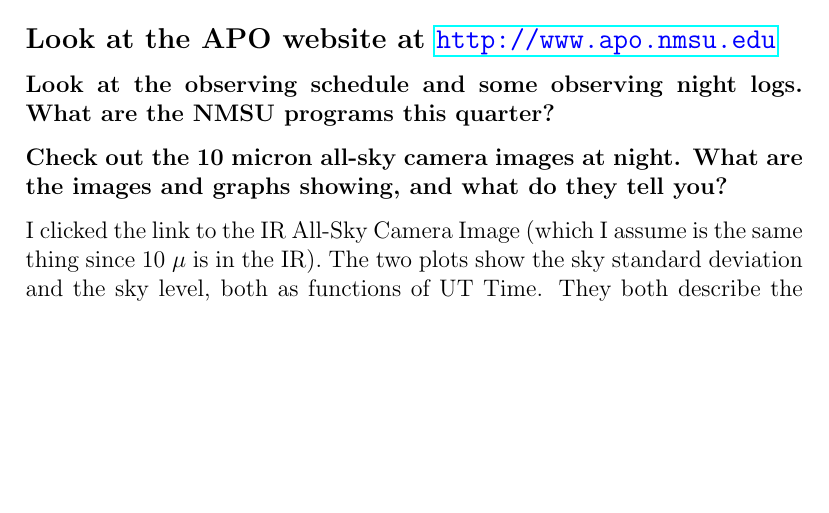
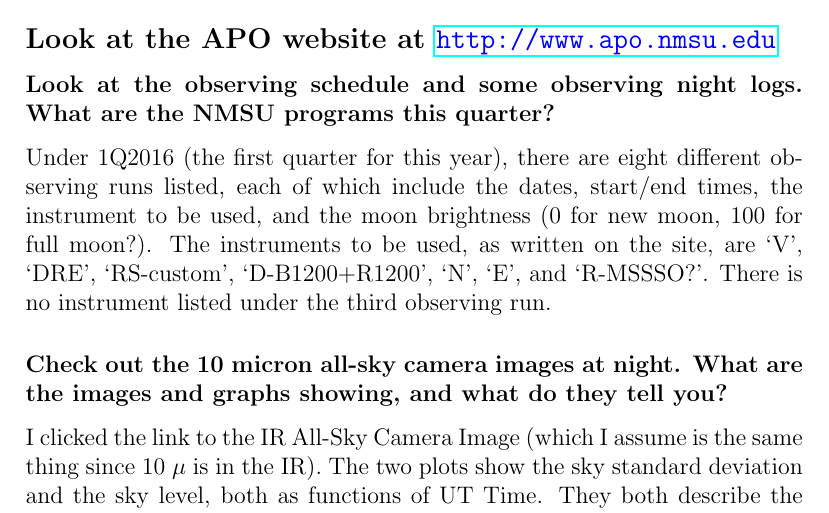
Before and after one commit to laurelfarris/a535, a LaTeX problem sheet (homework/q2/q2.tex): part of the page, cut so that both start at the same text, the shorter picture padded with empty space. Compiled offline with pdfLaTeX.

Commit message:
homework updates

```diff
--- a/homework/q2/q2.tex
+++ b/homework/q2/q2.tex
@@ -9,6 +9,15 @@
 
 \subsubsection*{Look at the observing schedule and some observing night logs.
     What are the NMSU programs this quarter?}
+
+    Under 1Q2016 (the first quarter for this year), there are eight different
+    observing runs listed, each of which include the dates, start/end times,
+    the instrument to be used, and the moon brightness (0 for new moon,
+    100 for full moon?).
+    The instruments to be used, as written on the site, are
+    `V', `DRE', `RS-custom', `D-B1200+R1200', `N', `E', and `R-MSSSO?'.
+    There is no instrument listed under the third observing run.
+
 
 \subsubsection*{Check out the 10 micron all-sky camera images at night. What are
     the images and graphs showing, and what do they tell you?}
```
Also changed, not shown: homework/q2/README.md, homework/q2/q2.pdf, 1 other file.
